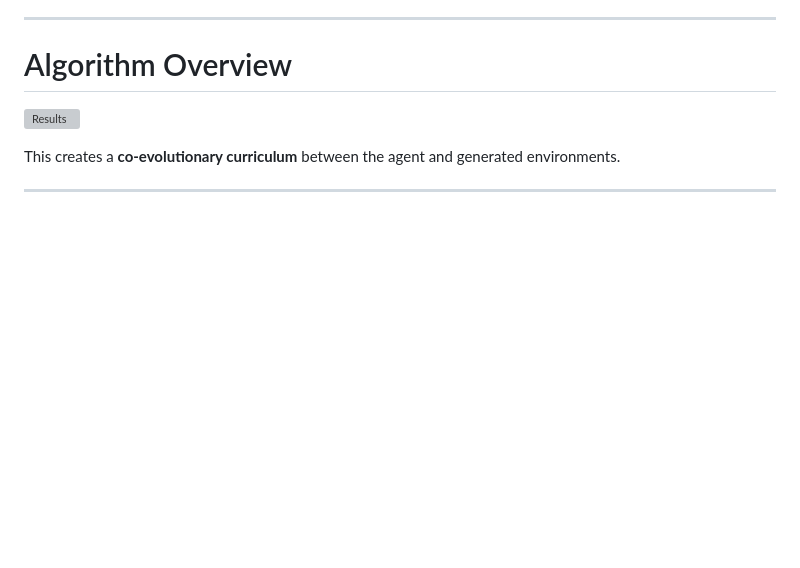
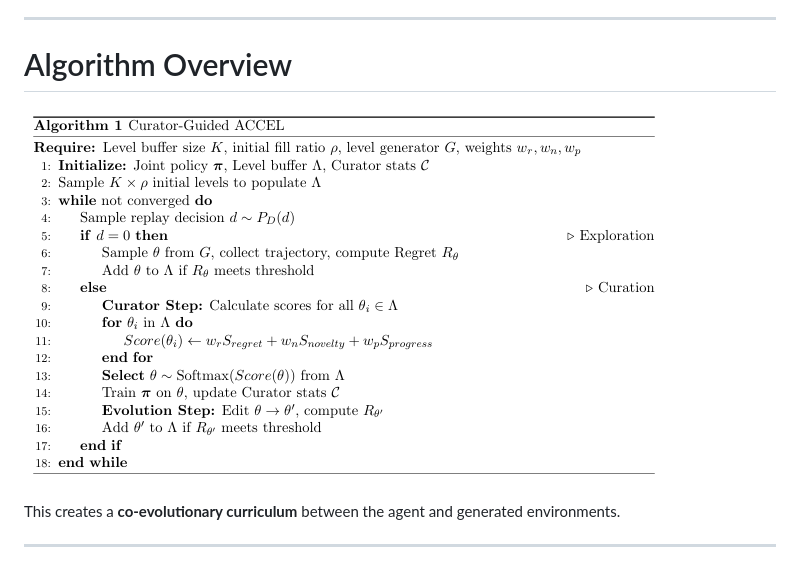
Before and after one commit to buhsnn/overcooked_zsc_project, a Markdown page: README.md, the part around the change. Drawn GitHub-style; blank space fills up the shorter version; grey boxes are pictures that could not be loaded.

Commit message:
Correct image filename in README
Fix typo in image file name for algorithm results.

```diff
--- a/README.md
+++ b/README.md
@@ -48,7 +48,7 @@ The curator samples environments using a **softmax distribution over scores**, e
 
 # Algorithm Overview
 
-![Results](images/Algorithm.png)
+![Results](images/Algortithm.png)
 
 
 This creates a **co-evolutionary curriculum** between the agent and generated environments.
```
